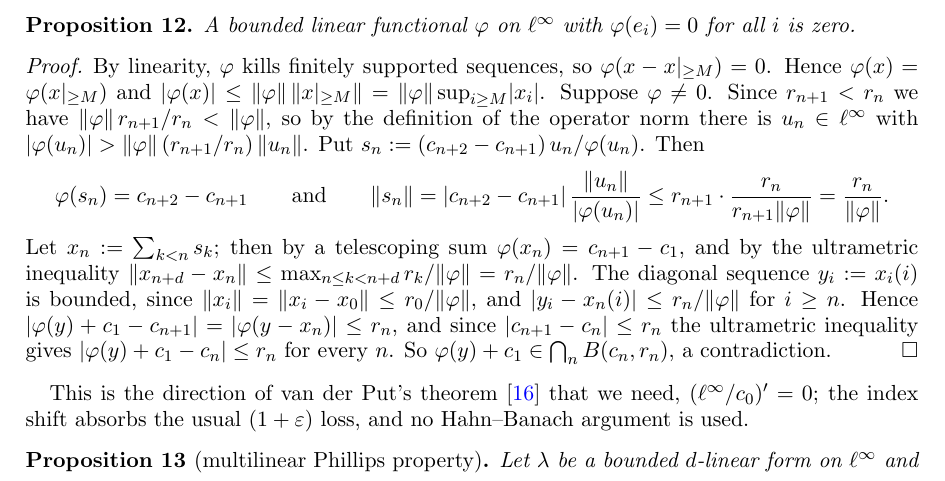
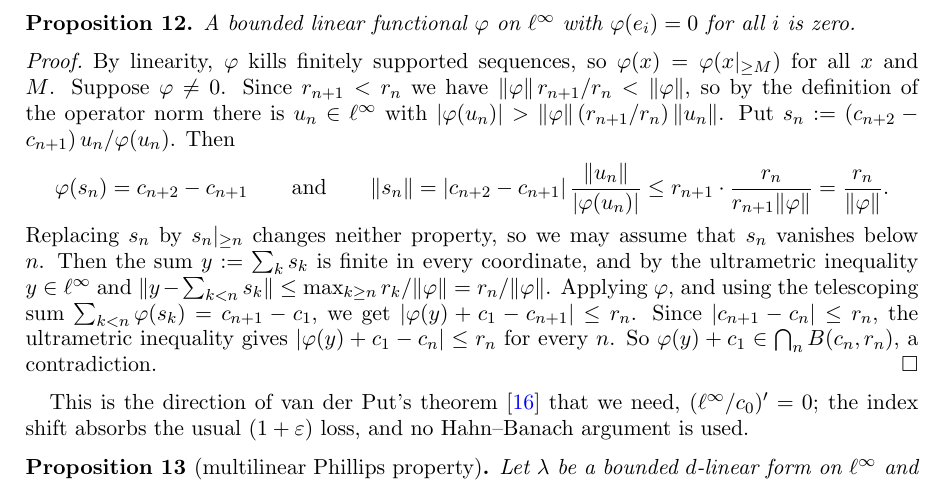
Before and after one commit to Deicyde/alternating-analytic-counterexample, a LaTeX problem sheet (paper/counterexample.tex): part of page 6 of 10, cut so that both start at the same text. Compiled offline with pdfLaTeX.

Commit message:
paper: shorter proof of the functional proposition via a coordinatewise sum of tails

```diff
--- a/paper/counterexample.tex
+++ b/paper/counterexample.tex
@@ -324,9 +324,7 @@ balls $B(c_n,r_n)=\{a\in\kk:\abs{a-c_n}\le r_n\}$. Recall also that $e_i\in\linf
 A bounded linear functional $\varphi$ on $\linf$ with $\varphi(e_i)=0$ for all $i$ is zero.
 \end{proposition}
 \begin{proof}
-By linearity, $\varphi$ kills finitely supported sequences, so $\varphi(x-\tail Mx)=0$. Hence
-$\varphi(x)=\varphi(\tail Mx)$ and
-$\abs{\varphi(x)}\le\norm\varphi\,\norm{\tail Mx}=\norm\varphi\sup_{i\ge M}\abs{x_i}$. Suppose
+By linearity, $\varphi$ kills finitely supported sequences, so $\varphi(x)=\varphi(\tail Mx)$ for all $x$ and $M$. Suppose
 $\varphi\ne0$. Since $r_{n+1}<r_n$ we have
 $\norm\varphi\,r_{n+1}/r_n<\norm\varphi$, so by the definition of the operator norm there is $u_n\in\linf$ with
 $\abs{\varphi(u_n)}>\norm\varphi\,(r_{n+1}/r_n)\,\norm{u_n}$. Put $s_n:=(c_{n+2}-c_{n+1})\,u_n/\varphi(u_n)$. Then
@@ -334,11 +332,12 @@ $\abs{\varphi(u_n)}>\norm\varphi\,(r_{n+1}/r_n)\,\norm{u_n}$. Put $s_n:=(c_{n+2}
 \varphi(s_n)=c_{n+2}-c_{n+1}\qquad\text{and}\qquad
 \norm{s_n}=\abs{c_{n+2}-c_{n+1}}\,\frac{\norm{u_n}}{\abs{\varphi(u_n)}}\le r_{n+1}\cdot\frac{r_n}{r_{n+1}\norm\varphi}=\frac{r_n}{\norm\varphi} .
 \]
-Let $x_n:=\sum_{k<n}s_k$; then by a telescoping sum $\varphi(x_n)=c_{n+1}-c_1$,
-and by the ultrametric inequality $\norm{x_{n+d}-x_n}\le\max_{n\le k<n+d}r_k/\norm\varphi=r_n/\norm\varphi$. The diagonal sequence $y_i:=x_i(i)$ is bounded, since
-$\norm{x_i}=\norm{x_i-x_0}\le r_0/\norm\varphi$, and $\abs{y_i-x_n(i)}\le r_n/\norm\varphi$ for $i\ge n$. Hence
-$\abs{\varphi(y)+c_1-c_{n+1}}=\abs{\varphi(y-x_n)}\le r_n$, and since $\abs{c_{n+1}-c_n}\le r_n$ the ultrametric inequality gives
-$\abs{\varphi(y)+c_1-c_n}\le r_n$ for every $n$. So $\varphi(y)+c_1\in\bigcap_nB(c_n,r_n)$, a contradiction.
+Replacing $s_n$ by $\tail n{s_n}$ changes neither property, so we may assume that $s_n$ vanishes below $n$. Then the sum
+$y:=\sum_ks_k$ is finite in every coordinate, and by the ultrametric inequality $y\in\linf$ and
+$\norm{y-\sum_{k<n}s_k}\le\max_{k\ge n}r_k/\norm\varphi=r_n/\norm\varphi$. Applying $\varphi$, and using the telescoping sum
+$\sum_{k<n}\varphi(s_k)=c_{n+1}-c_1$, we get $\abs{\varphi(y)+c_1-c_{n+1}}\le r_n$. Since $\abs{c_{n+1}-c_n}\le r_n$, the
+ultrametric inequality gives $\abs{\varphi(y)+c_1-c_n}\le r_n$ for every $n$. So $\varphi(y)+c_1\in\bigcap_nB(c_n,r_n)$, a
+contradiction.
 \end{proof}
 This is the direction of van der Put's theorem~\cite{vdP} that we need, $(\linf/c_0)'=0$; the index shift absorbs the usual
 $(1+\varepsilon)$ loss, and no Hahn--Banach argument is used.
```
Also changed, not shown: paper/counterexample.pdf.
